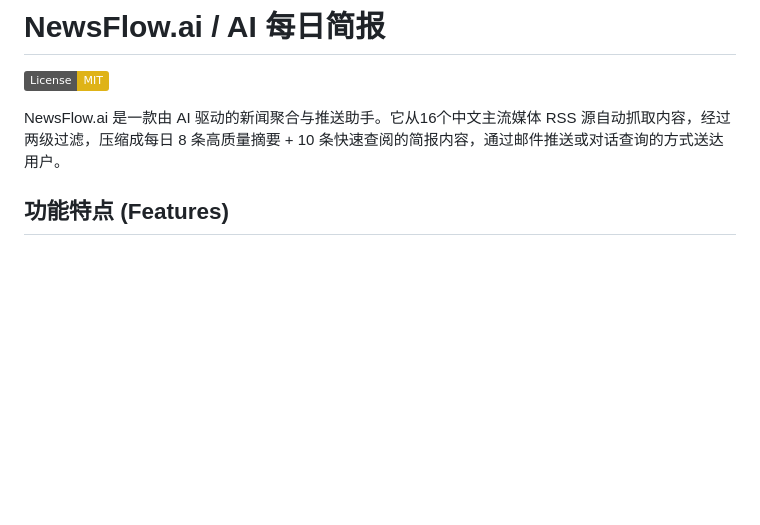
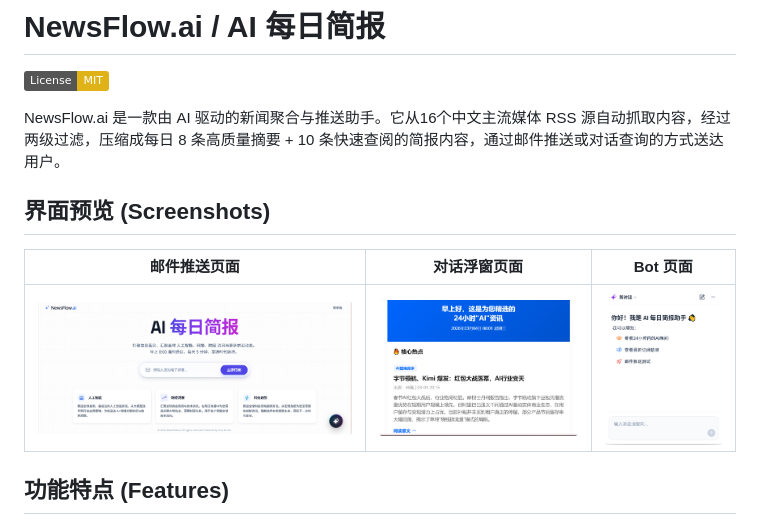
Before and after one commit to dante1007108174-droid/Newsflow-showcase, a Markdown page: README.md, the part around the change. Drawn GitHub-style; pictures changed too: frontend/assets/screenshots/bot.png (added), frontend/assets/screenshots/chat.png (added), frontend/assets/screenshots/mail.png (added); badges without logos; blank space fills up the shorter version.

Commit message:
docs: add product screenshots to README

```diff
--- a/README.md
+++ b/README.md
@@ -3,6 +3,12 @@
 [![License: MIT](https://img.shields.io/badge/License-MIT-yellow.svg)](https://opensource.org/licenses/MIT)
 
 NewsFlow.ai 是一款由 AI 驱动的新闻聚合与推送助手。它从16个中文主流媒体 RSS 源自动抓取内容，经过两级过滤，压缩成每日 8 条高质量摘要 + 10 条快速查阅的简报内容，通过邮件推送或对话查询的方式送达用户。
+
+## 界面预览 (Screenshots)
+
+| 邮件推送页面 | 对话浮窗页面 | Bot 页面 |
+|---|---|---|
+| ![邮件推送页面](frontend/assets/screenshots/mail.png) | ![对话浮窗页面](frontend/assets/screenshots/chat.png) | ![Bot 页面](frontend/assets/screenshots/bot.png) |
 
 ## 功能特点 (Features)
 
```
